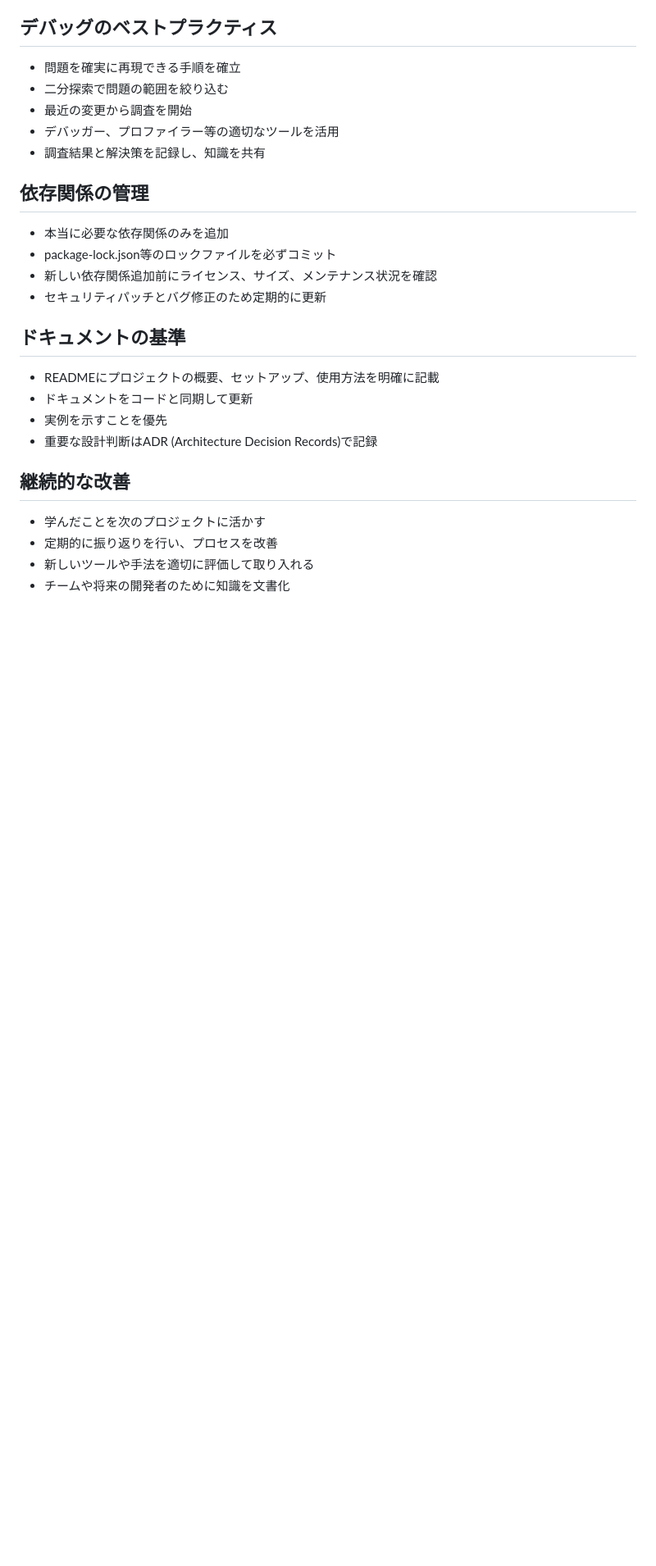
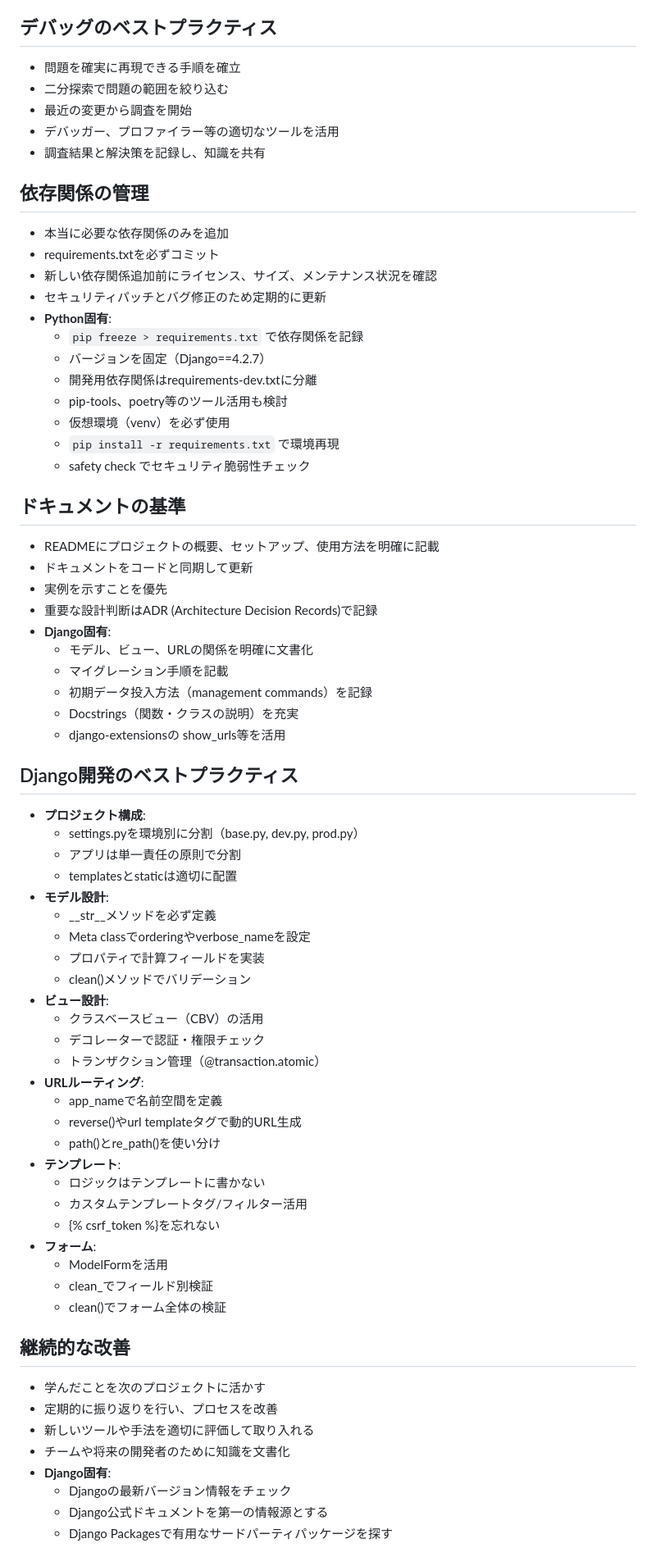
Before and after one commit to okab130/mobileOrderDjango, a Markdown page: .github/copilot-instructions.md, the part around one of its changes. Shown at 82% size. GitHub-like rendering; blank space fills up the shorter version.

```diff
--- a/.github/copilot-instructions.md
+++ b/.github/copilot-instructions.md
@@ -97,18 +147,63 @@
 
 ## 依存関係の管理
 - 本当に必要な依存関係のみを追加
-- package-lock.json等のロックファイルを必ずコミット
+- requirements.txtを必ずコミット
 - 新しい依存関係追加前にライセンス、サイズ、メンテナンス状況を確認
 - セキュリティパッチとバグ修正のため定期的に更新
+- **Python固有**:
+  - `pip freeze > requirements.txt` で依存関係を記録
+  - バージョンを固定（Django==4.2.7）
+  - 開発用依存関係はrequirements-dev.txtに分離
+  - pip-tools、poetry等のツール活用も検討
+  - 仮想環境（venv）を必ず使用
+  - `pip install -r requirements.txt` で環境再現
+  - safety check でセキュリティ脆弱性チェック
 
 ## ドキュメントの基準
 - READMEにプロジェクトの概要、セットアップ、使用方法を明確に記載
 - ドキュメントをコードと同期して更新
 - 実例を示すことを優先
 - 重要な設計判断はADR (Architecture Decision Records)で記録
+- **Django固有**:
+  - モデル、ビュー、URLの関係を明確に文書化
+  - マイグレーション手順を記載
+  - 初期データ投入方法（management commands）を記録
+  - Docstrings（関数・クラスの説明）を充実
+  - django-extensionsの show_urls等を活用
+
+## Django開発のベストプラクティス
+- **プロジェクト構成**:
+  - settings.pyを環境別に分割（base.py, dev.py, prod.py）
+  - アプリは単一責任の原則で分割
+  - templatesとstaticは適切に配置
+- **モデル設計**:
+  - __str__メソッドを必ず定義
+  - Meta classでorderingやverbose_nameを設定
+  - プロパティで計算フィールドを実装
+  - clean()メソッドでバリデーション
+- **ビュー設計**:
+  - クラスベースビュー（CBV）の活用
+  - デコレーターで認証・権限チェック
+  - トランザクション管理（@transaction.atomic）
+- **URLルーティング**:
+  - app_nameで名前空間を定義
+  - reverse()やurl templateタグで動的URL生成
+  - path()とre_path()を使い分け
+- **テンプレート**:
+  - ロジックはテンプレートに書かない
+  - カスタムテンプレートタグ/フィルター活用
+  - {% csrf_token %}を忘れない
+- **フォーム**:
+  - ModelFormを活用
+  - clean_<fieldname>でフィールド別検証
+  - clean()でフォーム全体の検証
 
 ## 継続的な改善
 - 学んだことを次のプロジェクトに活かす
 - 定期的に振り返りを行い、プロセスを改善
 - 新しいツールや手法を適切に評価して取り入れる
 - チームや将来の開発者のために知識を文書化
+- **Django固有**:
+  - Djangoの最新バージョン情報をチェック
+  - Django公式ドキュメントを第一の情報源とする
+  - Django Packagesで有用なサードパーティパッケージを探す
```
Also changed, not shown: other parts of .github/copilot-instructions.md (+55 -5 lines).
